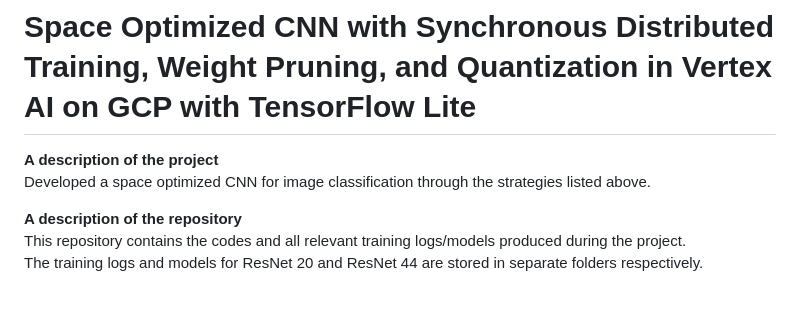
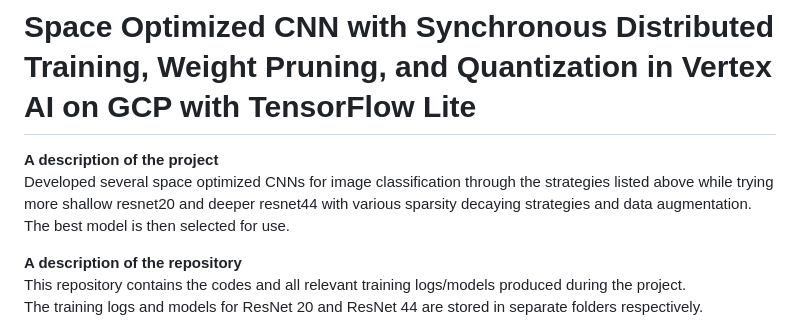
Before and after one commit to katlass/Misc-Columbia-Projects, a Markdown page: Space-Optimized-Computer-Vision/README.md, the part around the change. Rendered like a GitHub page; blank space fills up the shorter version.

Commit message:
Space Optimized CNN w/ Synchronous Distributed Training, Weight Pruning, and Quantization in Vertex AI on GCP

```diff
--- a/Space-Optimized-Computer-Vision/README.md
+++ b/Space-Optimized-Computer-Vision/README.md
@@ -1,7 +1,7 @@
 # Space Optimized CNN with Synchronous Distributed Training, Weight Pruning, and Quantization in Vertex AI on GCP with TensorFlow Lite
 
 **A description of the project**  <br>
-Developed a space optimized CNN for image classification through the strategies listed above.
+Developed several space optimized CNNs for image classification through the strategies listed above while trying more shallow resnet20 and deeper resnet44 with various sparsity decaying strategies and data augmentation. The best model is then selected for use.
 
 
 **A description of the repository** <br>
```
